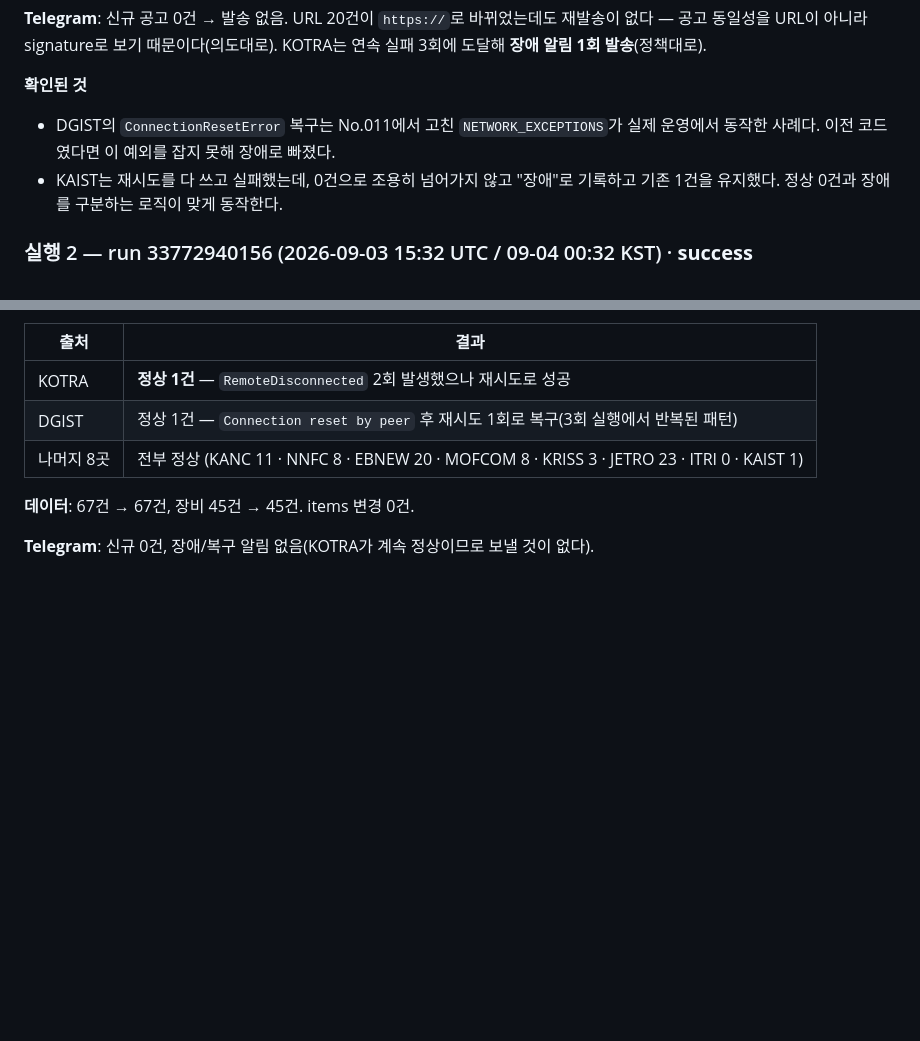
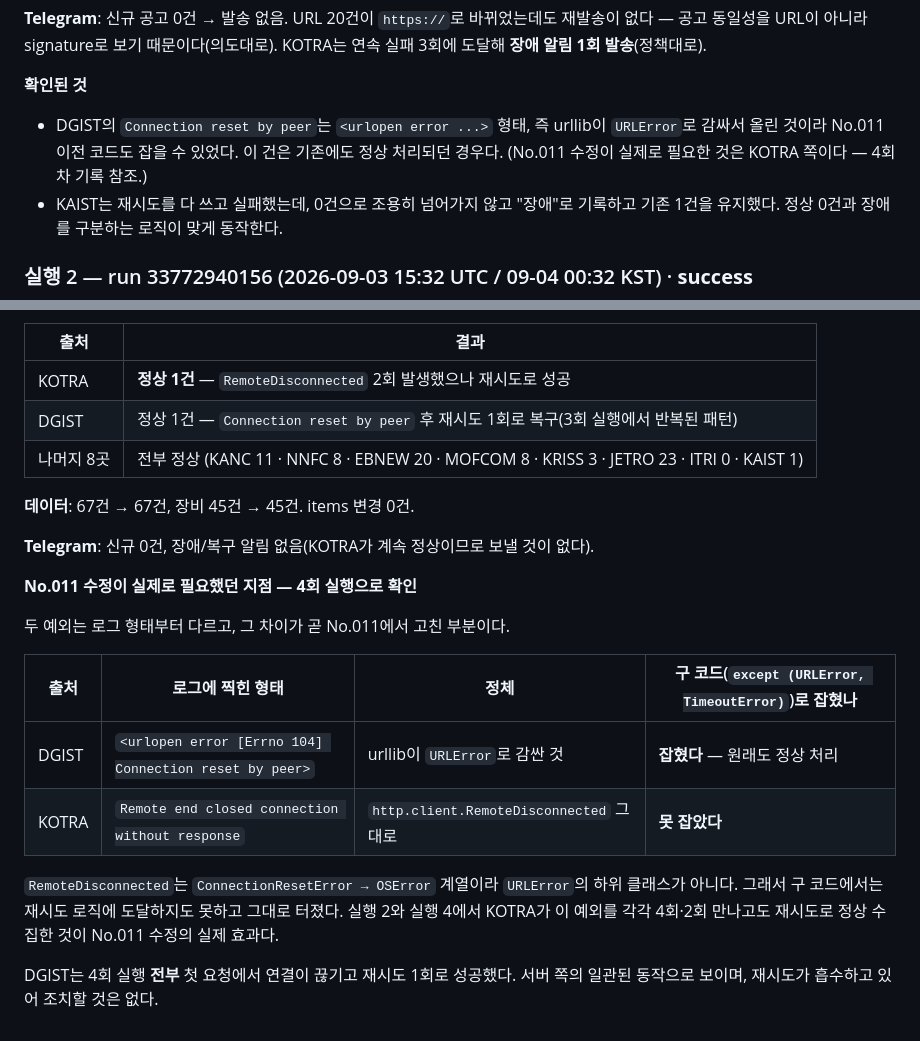
Before and after one commit to zones1206-ship-it/g2b-alert, a Markdown page: docs/NIGHTLY-No012.md, 2 parts joined by grey strips. GitHub-like rendering; blank space fills up the shorter version.

Commit message:
docs: DGIST 예외에 대한 서술 정정
실행 1 기록에 DGIST의 Connection reset이 No.011 수정 덕분에
복구됐다고 적었으나 사실과 다르다. DGIST 쪽은 urllib이 URLError로
감싸서 올리므로 구 코드도 잡을 수 있었다.

No.011 수정이 실제로 필요한 것은 KOTRA다 — RemoteDisconnected는
OSError 계열이라 URLError로 잡히지 않고 그대로 터졌다. 두 예외의
로그 형태 차이와 4회 실행 관측 결과를 표로 정리했다.

Co-Authored-By: Claude Opus 5 <noreply@anthropic.com>

```diff
--- a/docs/NIGHTLY-No012.md
+++ b/docs/NIGHTLY-No012.md
@@ -78,8 +78,10 @@
 KOTRA는 연속 실패 3회에 도달해 **장애 알림 1회 발송**(정책대로).
 
 **확인된 것**
-- DGIST의 `ConnectionResetError` 복구는 No.011에서 고친 `NETWORK_EXCEPTIONS`가
-  실제 운영에서 동작한 사례다. 이전 코드였다면 이 예외를 잡지 못해 장애로 빠졌다.
+- DGIST의 `Connection reset by peer`는 `<urlopen error ...>` 형태, 즉 urllib이
+  `URLError`로 감싸서 올린 것이라 No.011 이전 코드도 잡을 수 있었다. 이 건은
+  기존에도 정상 처리되던 경우다.
+  (No.011 수정이 실제로 필요한 것은 KOTRA 쪽이다 — 4회차 기록 참조.)
 - KAIST는 재시도를 다 쓰고 실패했는데, 0건으로 조용히 넘어가지 않고 "장애"로
   기록하고 기존 1건을 유지했다. 정상 0건과 장애를 구분하는 로직이 맞게 동작한다.
 
@@ -155,3 +157,20 @@ TCP 연결 자체가 거부됐고(0%), 실행 2의 러너에서는 `RemoteDiscon
 **데이터**: 67건 → 67건, 장비 45건 → 45건. items 변경 0건.
 
 **Telegram**: 신규 0건, 장애/복구 알림 없음(KOTRA가 계속 정상이므로 보낼 것이 없다).
+
+**No.011 수정이 실제로 필요했던 지점 — 4회 실행으로 확인**
+
+두 예외는 로그 형태부터 다르고, 그 차이가 곧 No.011에서 고친 부분이다.
+
+| 출처 | 로그에 찍힌 형태 | 정체 | 구 코드(`except (URLError, TimeoutError)`)로 잡혔나 |
+|---|---|---|---|
+| DGIST | `<urlopen error [Errno 104] Connection reset by peer>` | urllib이 `URLError`로 감싼 것 | **잡혔다** — 원래도 정상 처리 |
+| KOTRA | `Remote end closed connection without response` | `http.client.RemoteDisconnected` 그대로 | **못 잡았다** |
+
+`RemoteDisconnected`는 `ConnectionResetError → OSError` 계열이라 `URLError`의
+하위 클래스가 아니다. 그래서 구 코드에서는 재시도 로직에 도달하지도 못하고
+그대로 터졌다. 실행 2와 실행 4에서 KOTRA가 이 예외를 각각 4회·2회 만나고도
+재시도로 정상 수집한 것이 No.011 수정의 실제 효과다.
+
+DGIST는 4회 실행 **전부** 첫 요청에서 연결이 끊기고 재시도 1회로 성공했다.
+서버 쪽의 일관된 동작으로 보이며, 재시도가 흡수하고 있어 조치할 것은 없다.
```
